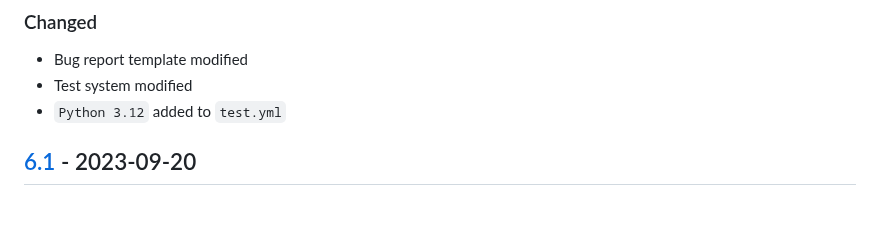
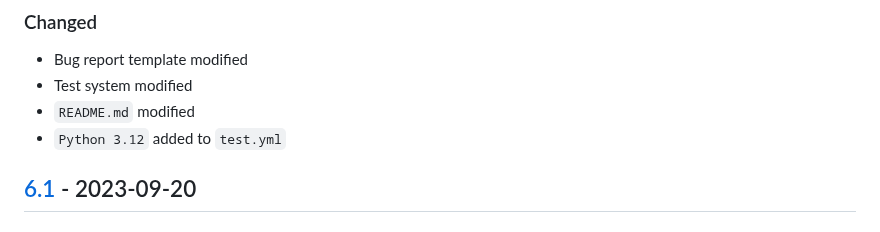
Before and after one commit to sepandhaghighi/art, a Markdown page: CHANGELOG.md, the part around the change. GitHub-like rendering.

Commit message:
doc : CHANGELOG.md updated

```diff
--- a/CHANGELOG.md
+++ b/CHANGELOG.md
@@ -15,6 +15,7 @@ and this project adheres to [Semantic Versioning](http://semver.org/spec/v2.0.0.
 ### Changed
 - Bug report template modified
 - Test system modified
+- `README.md` modified
 - `Python 3.12` added to `test.yml`
 ## [6.1] - 2023-09-20
 ### Changed
```
